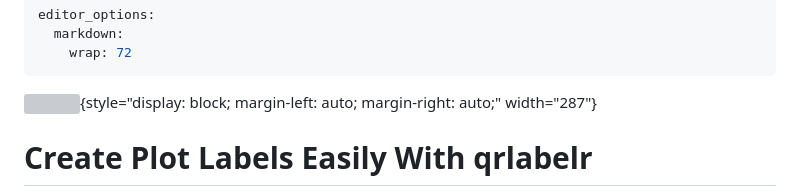
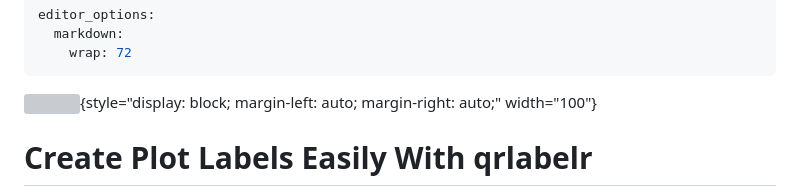
Before and after one commit to awkena/qrlabelr, a Markdown page: README.md, the part around the change. Rendered like a GitHub page; grey boxes are pictures that could not be loaded.

Commit message:
Resize package logo

```diff
--- a/README.md
+++ b/README.md
@@ -5,7 +5,7 @@ editor_options:
 ---
 
 ![](inst/extdata/qrlabelr.jpg){style="display: block; margin-left: auto; margin-right: auto;"
-width="287"}
+width="100"}
 
 # Create Plot Labels Easily With qrlabelr
 
```
